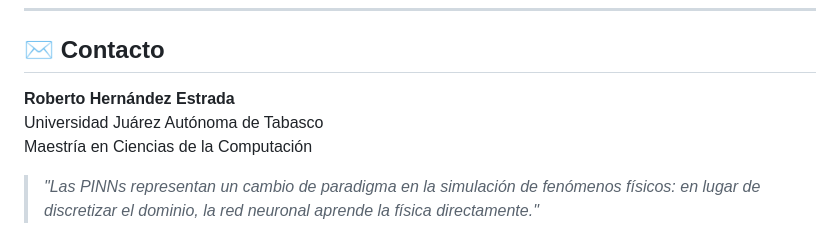
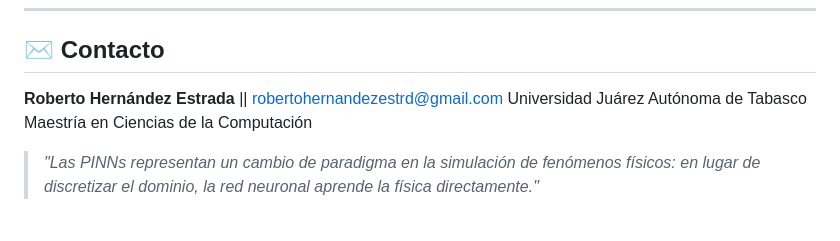
Before and after one commit to RobertoEstradah/pinn_speckle, a Markdown page: README.md, the part around the change. Drawn GitHub-style.

Commit message:
Revise contact details in README
Updated contact information for Roberto Hernández Estrada.

```diff
--- a/README.md
+++ b/README.md
@@ -166,7 +166,7 @@ Este proyecto está bajo la licencia MIT. Ver [LICENSE](LICENSE) para más detal
 
 ## ✉️ Contacto
 
-**Roberto Hernández Estrada**
+**Roberto Hernández Estrada**  || robertohernandezestrd@gmail.com
 Universidad Juárez Autónoma de Tabasco
 Maestría en Ciencias de la Computación
 
```
